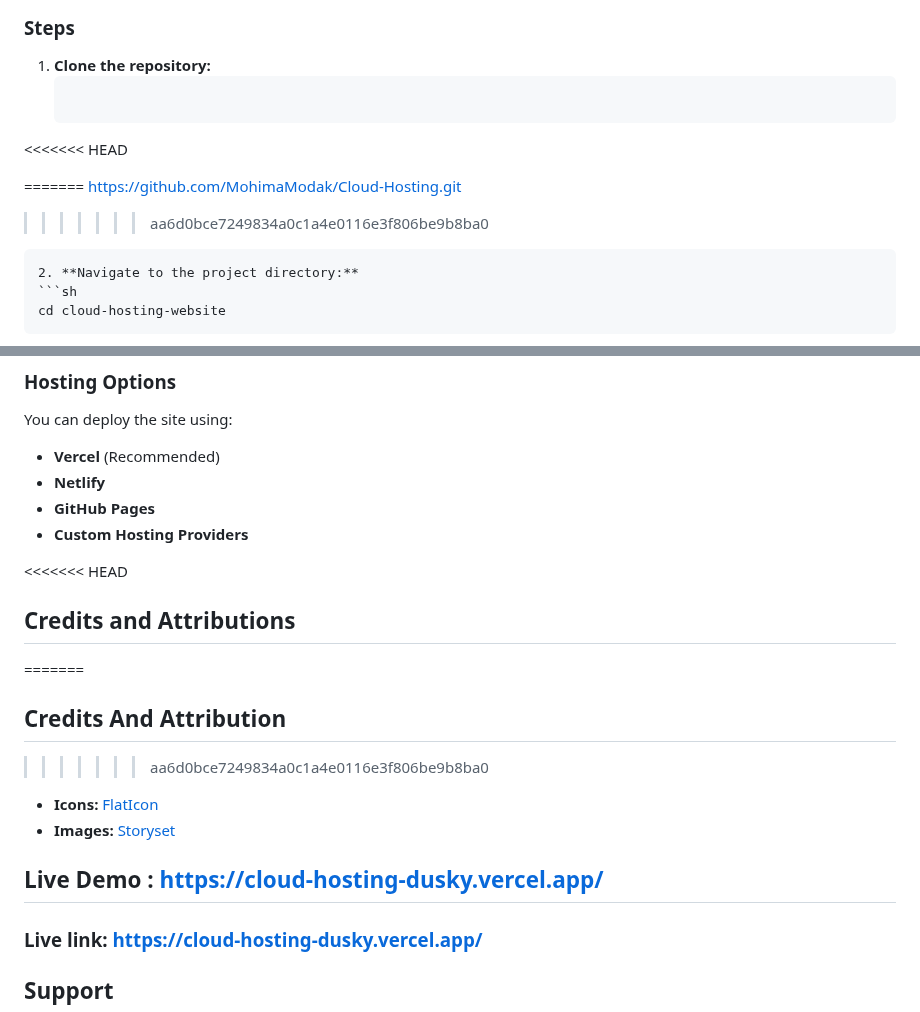
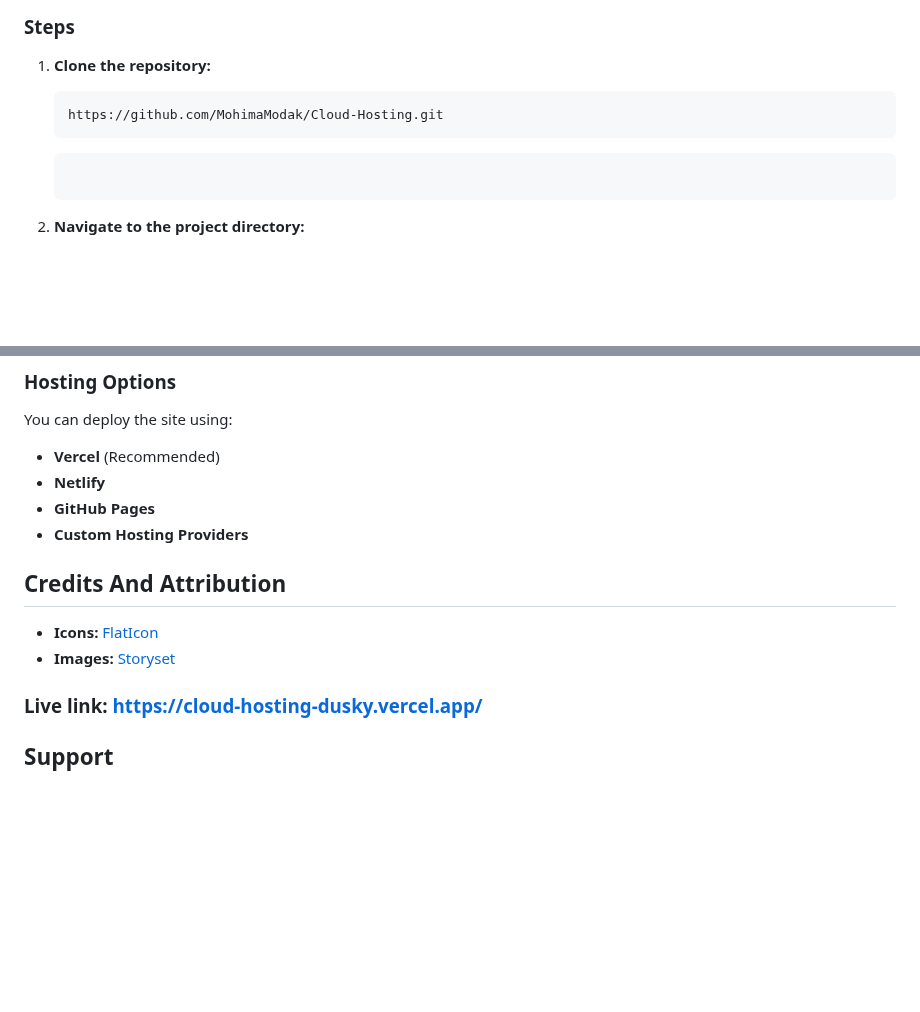
Before and after one commit to MohimaModak/Cloud-Hosting, a Markdown page: README.md, 2 parts joined by grey strips. Rendered like a GitHub page; blank space fills up the shorter version.

Commit message:
Update README.md
correct readme.file

````diff
--- a/README.md
+++ b/README.md
@@ -60,11 +60,9 @@ Ensure you have the following installed:
 ### Steps
 1. **Clone the repository:**
    ```sh
-<<<<<<< HEAD
+   https://github.com/MohimaModak/Cloud-Hosting.git
+   ```
 
-=======
-   https://github.com/MohimaModak/Cloud-Hosting.git
->>>>>>> aa6d0bce7249834a0c1a4e0116e3f806be9b8ba0
    ```
 2. **Navigate to the project directory:**
    ```sh
@@ -112,15 +110,9 @@ You can deploy the site using:
 - **GitHub Pages**
 - **Custom Hosting Providers**
 
-<<<<<<< HEAD
-## Credits and Attributions
-=======
 ## Credits And Attribution
->>>>>>> aa6d0bce7249834a0c1a4e0116e3f806be9b8ba0
 - **Icons:** [FlatIcon](https://www.flaticon.com/)
 - **Images:** [Storyset](https://storyset.com/)
-
-## Live Demo : https://cloud-hosting-dusky.vercel.app/
 
 ### Live link: https://cloud-hosting-dusky.vercel.app/
 
````
